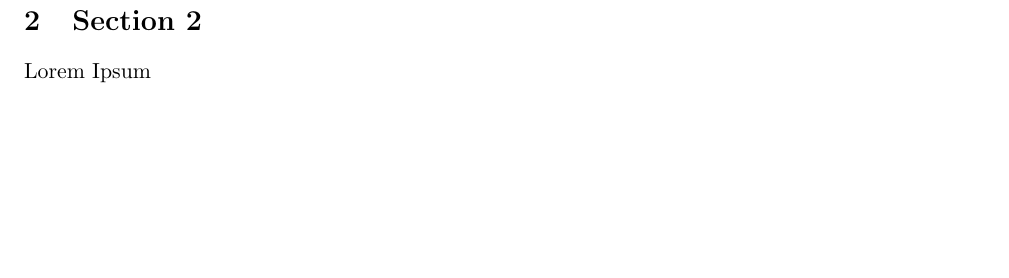
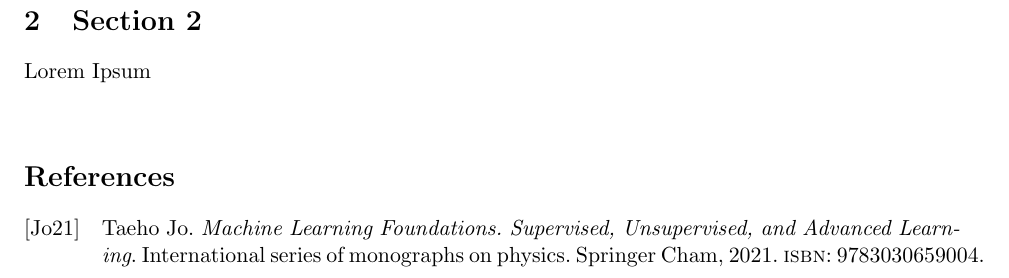
Before and after one commit to ZakariyaRguibi/ocr-moroccan-plates, a LaTeX document (tex/journal1Svm classification.tex): part of page 3 of 3, cut so that both start at the same text, the shorter picture padded with empty space. Compiled offline with pdfLaTeX.

```diff
--- a/tex/journal1: Svm classification.tex
+++ b/tex/journal1Svm classification.tex
@@ -40,4 +41,9 @@
 
 %--/Paper--
 
+
+\medskip
+
+\printbibliography
+
 \end{document}
```
Also changed, not shown: tex/journal1: Svm classification.pdf (deleted), tex/journal1Svm classification.pdf (added), tex/journal1Svm classification.tex (3 more changed lines).
